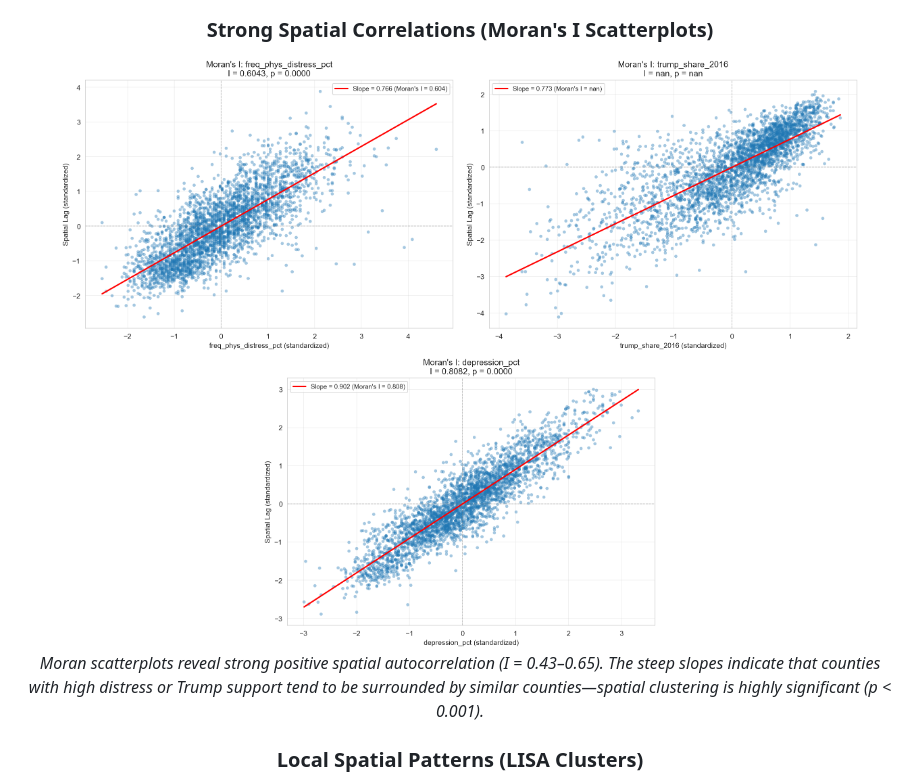
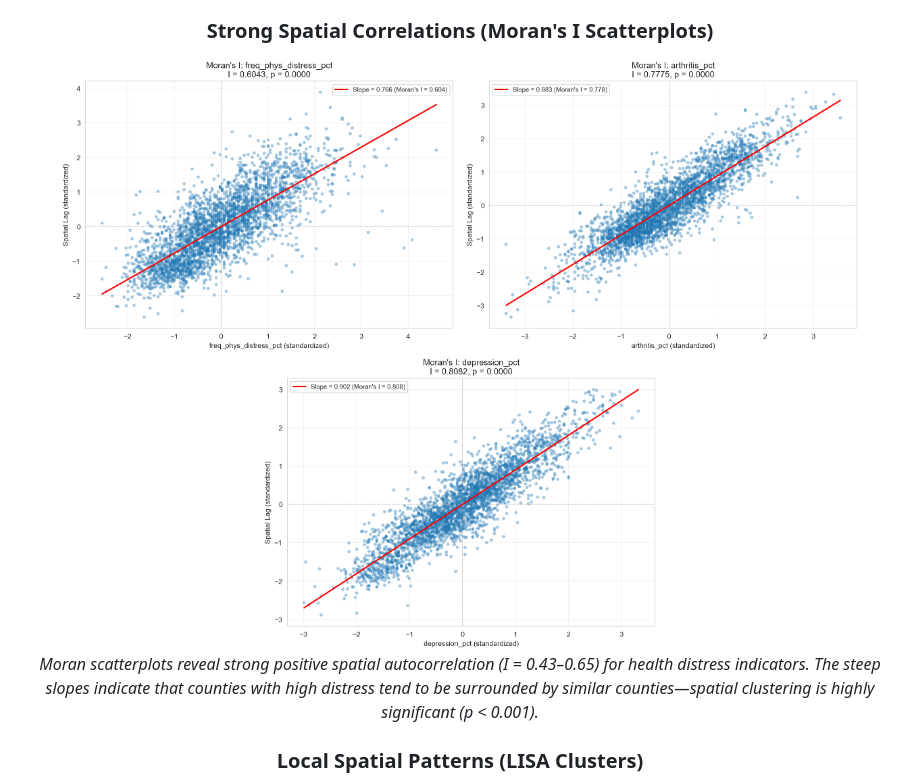
Before and after one commit to rgdonohue/us-counties-and-maga, a Markdown page: README.md, the part around the change. Rendered like a GitHub page.

Commit message:
Replace Trump scatterplot with arthritis in README
Replace moran_scatter_trump_share_2016.png with
moran_scatter_arthritis_pct.png to keep the Moran scatterplots
section focused on health distress indicators.

Now shows: Physical Distress, Arthritis, and Depression
(all health variables demonstrating spatial clustering)

Updated caption to emphasize health distress indicators
rather than mixing in voting patterns.

```diff
--- a/README.md
+++ b/README.md
@@ -32,11 +32,11 @@ Our exploratory spatial data analysis (ESDA) of ~3,143 U.S. counties reveals sig
 ### Strong Spatial Correlations (Moran's I Scatterplots)
 
 <img src="reports/figures/moran_scatter_freq_phys_distress_pct.png" width="400" alt="Moran's I: Physical Distress">
-<img src="reports/figures/moran_scatter_trump_share_2016.png" width="400" alt="Moran's I: Trump Support 2016">
+<img src="reports/figures/moran_scatter_arthritis_pct.png" width="400" alt="Moran's I: Arthritis">
 
 <img src="reports/figures/moran_scatter_depression_pct.png" width="400" alt="Moran's I: Depression">
 
-*Moran scatterplots reveal strong positive spatial autocorrelation (I = 0.43–0.65). The steep slopes indicate that counties with high distress or Trump support tend to be surrounded by similar counties—spatial clustering is highly significant (p < 0.001).*
+*Moran scatterplots reveal strong positive spatial autocorrelation (I = 0.43–0.65) for health distress indicators. The steep slopes indicate that counties with high distress tend to be surrounded by similar counties—spatial clustering is highly significant (p < 0.001).*
 
 ### Local Spatial Patterns (LISA Clusters)
 
```
